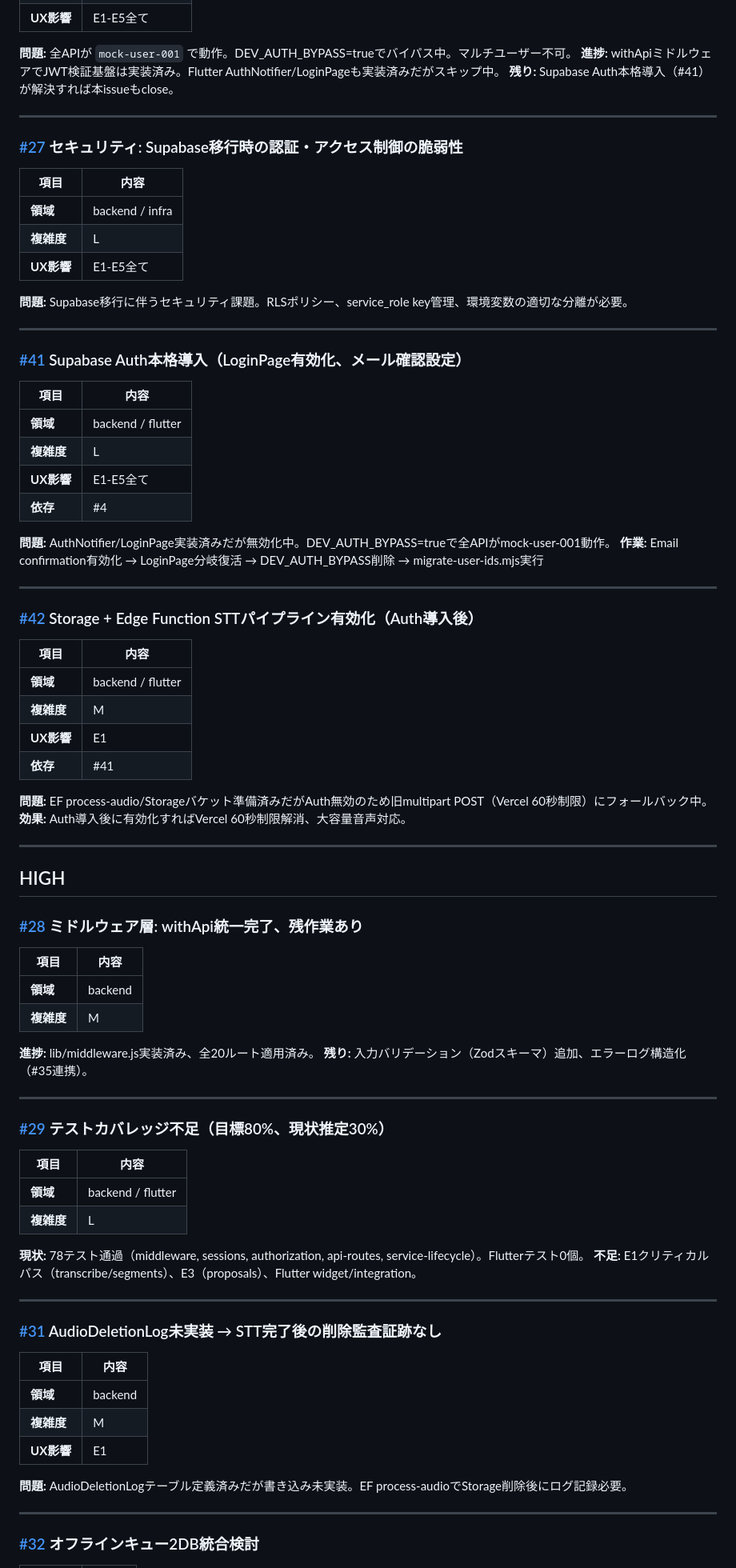
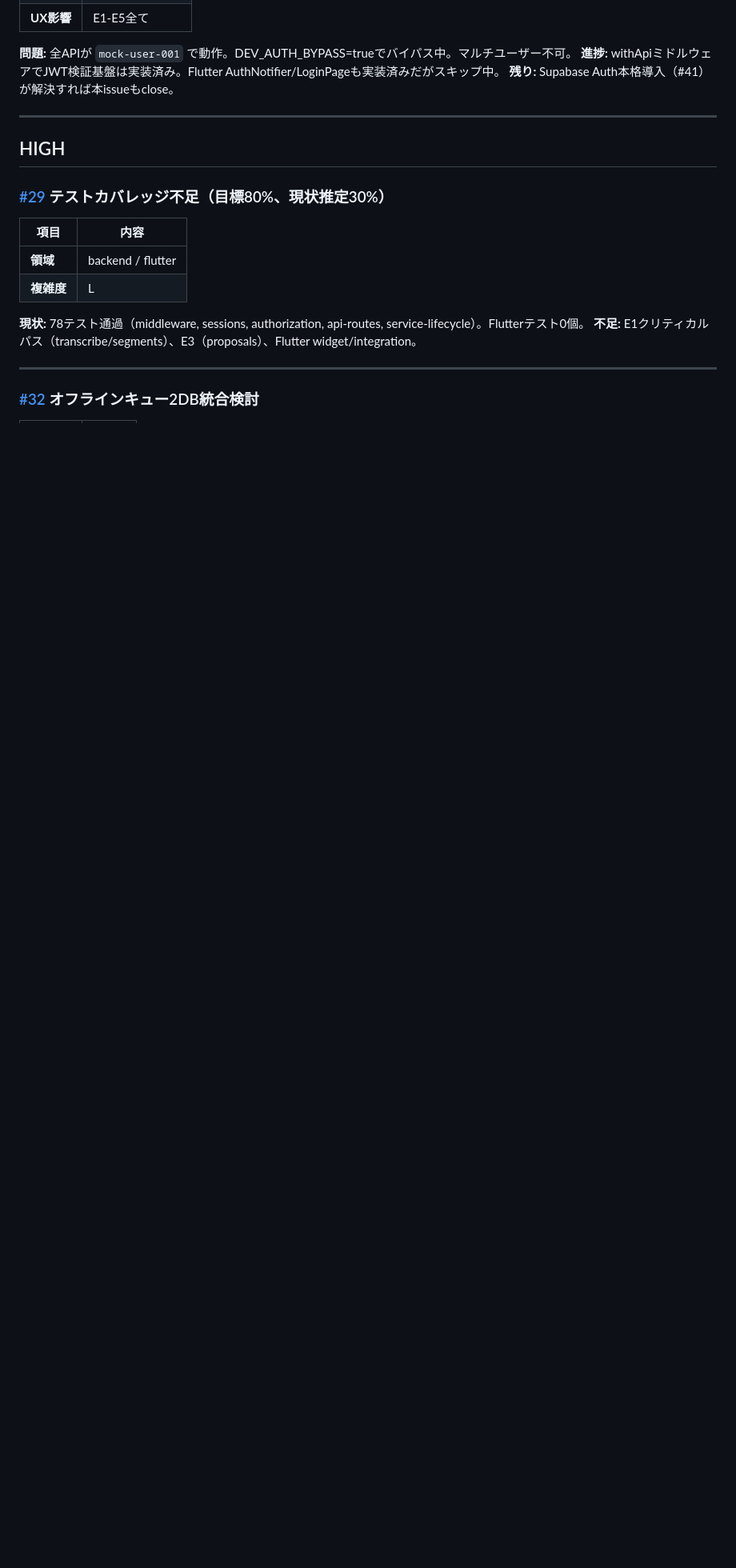
Before and after one commit to toshi-yaminabe/record-app, a Markdown page: ISSUES.md, the part around one of its changes. Shown at 80% size. GitHub-like rendering; blank space fills up the shorter version.

```diff
--- a/ISSUES.md
+++ b/ISSUES.md
@@ -38,59 +38,7 @@
 
 ---
 
-### [#27](https://github.com/toshi-yaminabe/record-app/issues/27) セキュリティ: Supabase移行時の認証・アクセス制御の脆弱性
-
-| 項目 | 内容 |
-|------|------|
-| **領域** | backend / infra |
-| **複雑度** | L |
-| **UX影響** | E1-E5全て |
-
-**問題:** Supabase移行に伴うセキュリティ課題。RLSポリシー、service_role key管理、環境変数の適切な分離が必要。
-
----
-
-### [#41](https://github.com/toshi-yaminabe/record-app/issues/41) Supabase Auth本格導入（LoginPage有効化、メール確認設定）
-
-| 項目 | 内容 |
-|------|------|
-| **領域** | backend / flutter |
-| **複雑度** | L |
-| **UX影響** | E1-E5全て |
-| **依存** | #4 |
-
-**問題:** AuthNotifier/LoginPage実装済みだが無効化中。DEV_AUTH_BYPASS=trueで全APIがmock-user-001動作。
-**作業:** Email confirmation有効化 → LoginPage分岐復活 → DEV_AUTH_BYPASS削除 → migrate-user-ids.mjs実行
-
----
-
-### [#42](https://github.com/toshi-yaminabe/record-app/issues/42) Storage + Edge Function STTパイプライン有効化（Auth導入後）
-
-| 項目 | 内容 |
-|------|------|
-| **領域** | backend / flutter |
-| **複雑度** | M |
-| **UX影響** | E1 |
-| **依存** | #41 |
-
-**問題:** EF process-audio/Storageバケット準備済みだがAuth無効のため旧multipart POST（Vercel 60秒制限）にフォールバック中。
-**効果:** Auth導入後に有効化すればVercel 60秒制限解消、大容量音声対応。
-
----
-
 ## HIGH
-
-### [#28](https://github.com/toshi-yaminabe/record-app/issues/28) ミドルウェア層: withApi統一完了、残作業あり
-
-| 項目 | 内容 |
-|------|------|
-| **領域** | backend |
-| **複雑度** | M |
-
-**進捗:** lib/middleware.js実装済み、全20ルート適用済み。
-**残り:** 入力バリデーション（Zodスキーマ）追加、エラーログ構造化（#35連携）。
-
----
 
 ### [#29](https://github.com/toshi-yaminabe/record-app/issues/29) テストカバレッジ不足（目標80%、現状推定30%）
 
@@ -101,18 +49,6 @@
 
 **現状:** 78テスト通過（middleware, sessions, authorization, api-routes, service-lifecycle）。Flutterテスト0個。
 **不足:** E1クリティカルパス（transcribe/segments）、E3（proposals）、Flutter widget/integration。
-
----
-
-### [#31](https://github.com/toshi-yaminabe/record-app/issues/31) AudioDeletionLog未実装 → STT完了後の削除監査証跡なし
-
-| 項目 | 内容 |
-|------|------|
-| **領域** | backend |
-| **複雑度** | M |
-| **UX影響** | E1 |
-
-**問題:** AudioDeletionLogテーブル定義済みだが書き込み未実装。EF process-audioでStorage削除後にログ記録必要。
 
 ---
 
```
Also changed, not shown: other parts of ISSUES.md (+2 -96 lines), KNOWLEDGE.md (+19 -21 lines).
